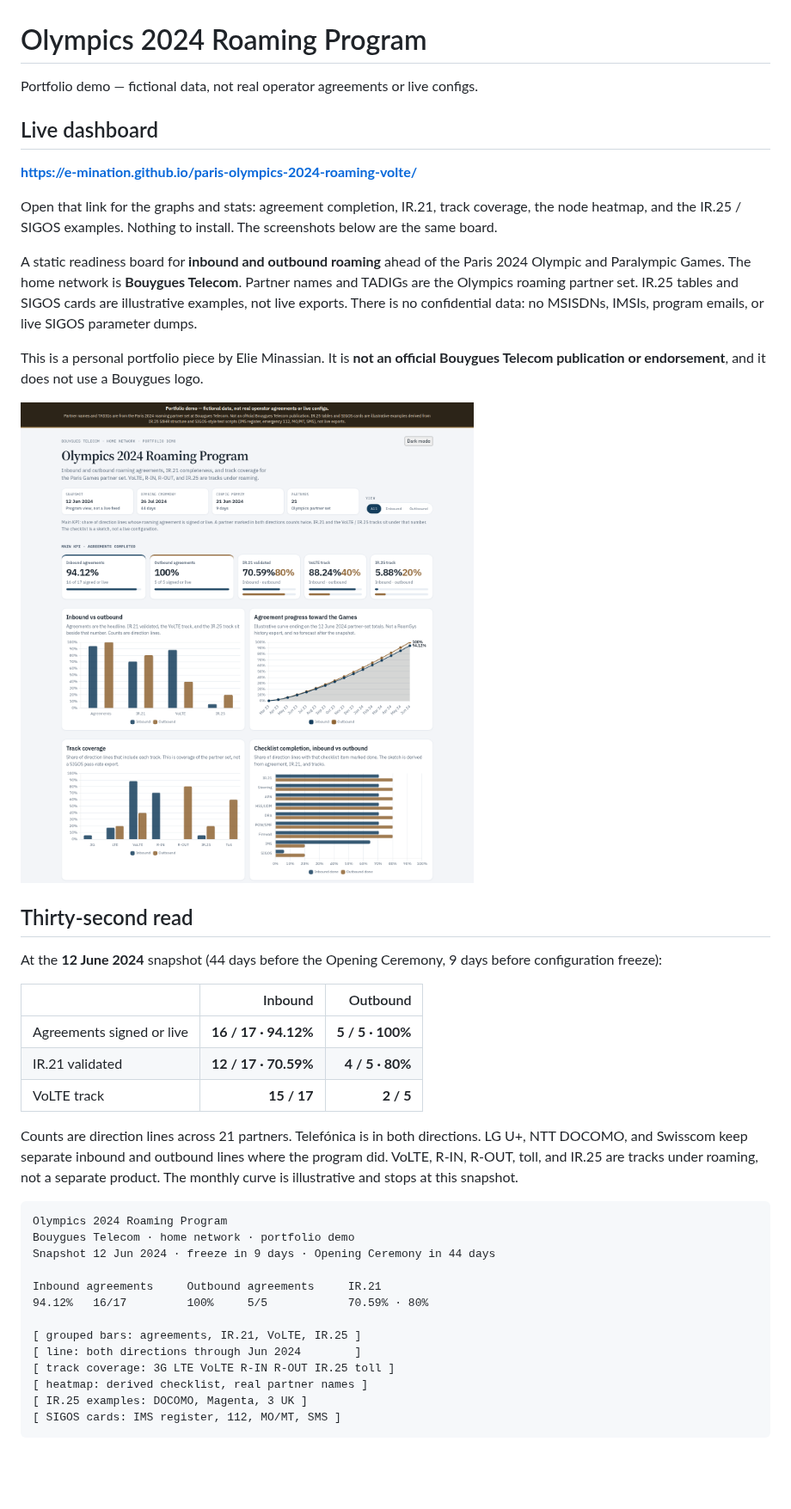
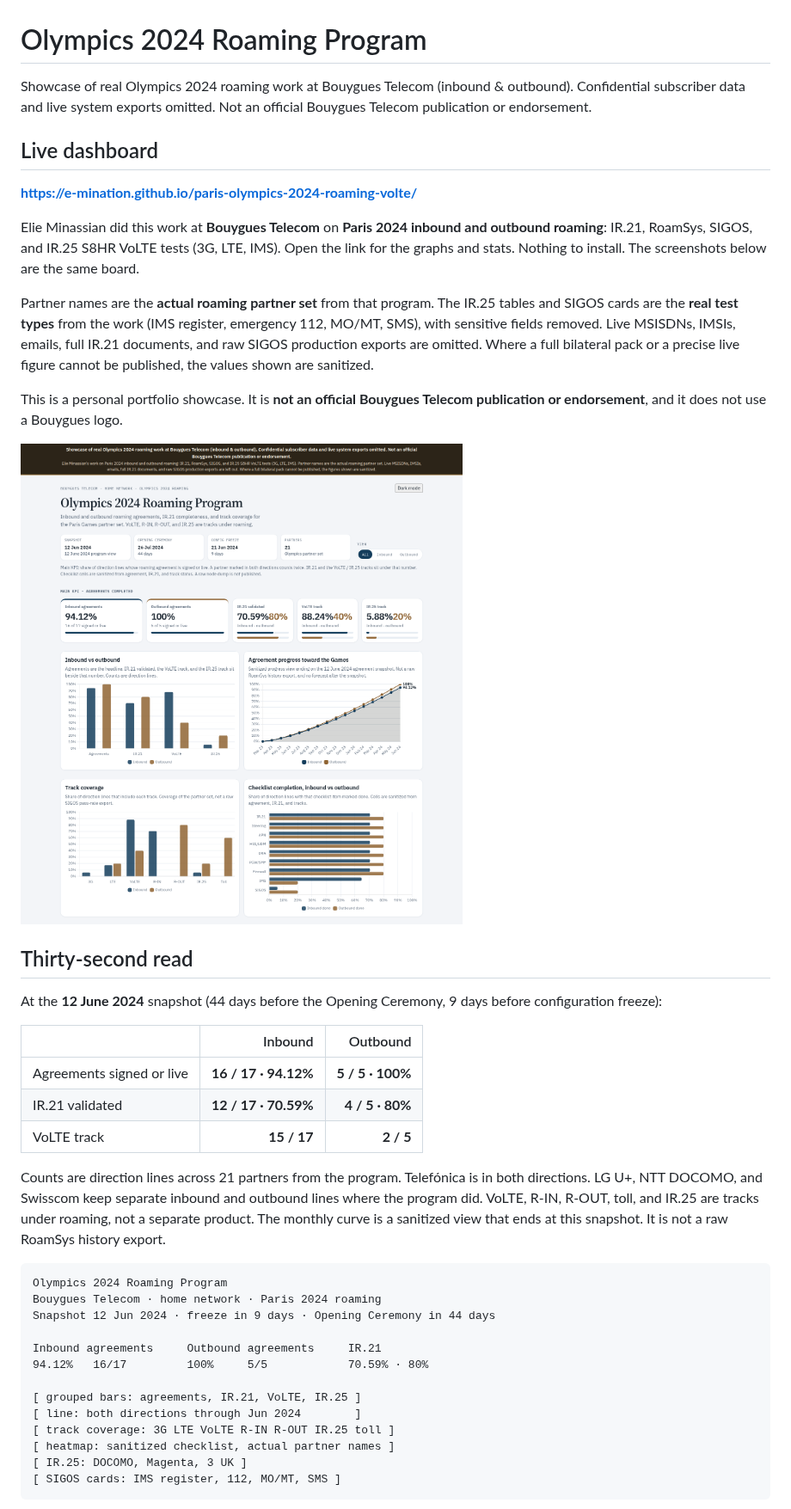
Before and after one commit to e-mination/paris-olympics-2024-roaming-volte, a Markdown page: README.md, the part around one of its changes. Shown at 86% size. Rendered like a GitHub page; pictures changed too: assets/dashboard.png; blank space fills up the shorter version.

````diff
--- a/README.md
+++ b/README.md
@@ -1,16 +1,16 @@
 # Olympics 2024 Roaming Program
 
-Portfolio demo — fictional data, not real operator agreements or live configs.
+Showcase of real Olympics 2024 roaming work at Bouygues Telecom (inbound & outbound). Confidential subscriber data and live system exports omitted. Not an official Bouygues Telecom publication or endorsement.
 
 ## Live dashboard
 
 **https://e-mination.github.io/paris-olympics-2024-roaming-volte/**
 
-Open that link for the graphs and stats: agreement completion, IR.21, track coverage, the node heatmap, and the IR.25 / SIGOS examples. Nothing to install. The screenshots below are the same board.
+Elie Minassian did this work at **Bouygues Telecom** on **Paris 2024 inbound and outbound roaming**: IR.21, RoamSys, SIGOS, and IR.25 S8HR VoLTE tests (3G, LTE, IMS). Open the link for the graphs and stats. Nothing to install. The screenshots below are the same board.
 
-A static readiness board for **inbound and outbound roaming** ahead of the Paris 2024 Olympic and Paralympic Games. The home network is **Bouygues Telecom**. Partner names and TADIGs are the Olympics roaming partner set. IR.25 tables and SIGOS cards are illustrative examples, not live exports. There is no confidential data: no MSISDNs, IMSIs, program emails, or live SIGOS parameter dumps.
+Partner names are the **actual roaming partner set** from that program. The IR.25 tables and SIGOS cards are the **real test types** from the work (IMS register, emergency 112, MO/MT, SMS), with sensitive fields removed. Live MSISDNs, IMSIs, emails, full IR.21 documents, and raw SIGOS production exports are omitted. Where a full bilateral pack or a precise live figure cannot be published, the values shown are sanitized.
 
-This is a personal portfolio piece by Elie Minassian. It is **not an official Bouygues Telecom publication or endorsement**, and it does not use a Bouygues logo.
+This is a personal portfolio showcase. It is **not an official Bouygues Telecom publication or endorsement**, and it does not use a Bouygues logo.
 
 ![Olympics 2024 Roaming Program dashboard: agreement KPIs, inbound versus outbound bars, and the trend to June 2024](assets/dashboard.png)
 
@@ -24,11 +24,11 @@ At the **12 June 2024** snapshot (44 days before the Opening Ceremony, 9 days be
 | IR.21 validated | **12 / 17 · 70.59%** | **4 / 5 · 80%** |
 | VoLTE track | **15 / 17** | **2 / 5** |
 
-Counts are direction lines across 21 partners. Telefónica is in both directions. LG U+, NTT DOCOMO, and Swisscom keep separate inbound and outbound lines where the program did. VoLTE, R-IN, R-OUT, toll, and IR.25 are tracks under roaming, not a separate product. The monthly curve is illustrative and stops at this snapshot.
+Counts are direction lines across 21 partners from the program. Telefónica is in both directions. LG U+, NTT DOCOMO, and Swisscom keep separate inbound and outbound lines where the program did. VoLTE, R-IN, R-OUT, toll, and IR.25 are tracks under roaming, not a separate product. The monthly curve is a sanitized view that ends at this snapshot. It is not a raw RoamSys history export.
 
 ```
 Olympics 2024 Roaming Program
-Bouygues Telecom · home network · portfolio demo
+Bouygues Telecom · home network · Paris 2024 roaming
 Snapshot 12 Jun 2024 · freeze in 9 days · Opening Ceremony in 44 days
 
 Inbound agreements     Outbound agreements     IR.21
@@ -37,8 +37,8 @@ Inbound agreements     Outbound agreements     IR.21
 [ grouped bars: agreements, IR.21, VoLTE, IR.25 ]
 [ line: both directions through Jun 2024        ]
 [ track coverage: 3G LTE VoLTE R-IN R-OUT IR.25 toll ]
-[ heatmap: derived checklist, real partner names ]
-[ IR.25 examples: DOCOMO, Magenta, 3 UK ]
+[ heatmap: sanitized checklist, actual partner names ]
+[ IR.25: DOCOMO, Magenta, 3 UK ]
 [ SIGOS cards: IMS register, 112, MO/MT, SMS ]
 ```
 
````
Also changed, not shown: other parts of README.md (+20 -20 lines), assets/dashboard-examples.png, assets/dashboard-nodes.png, assets/dashboard-register.png, 6 other files.
